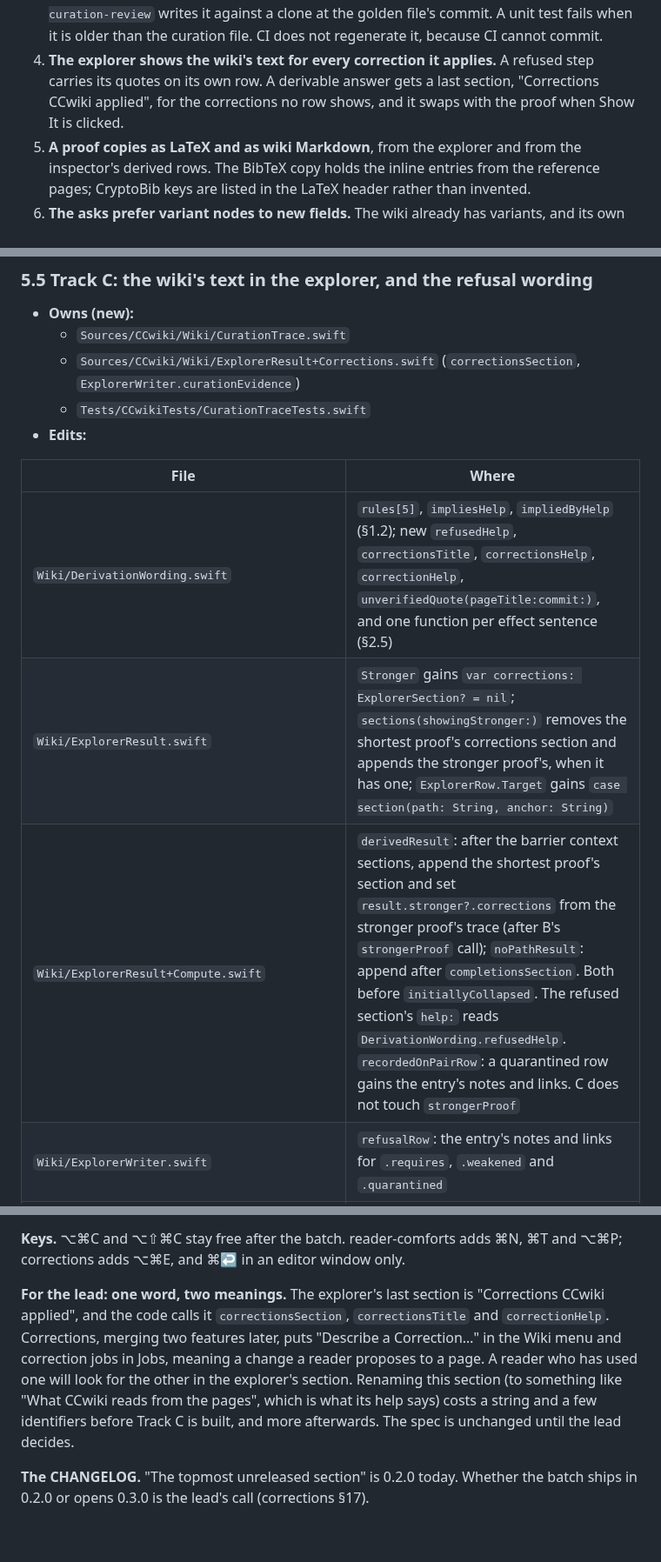
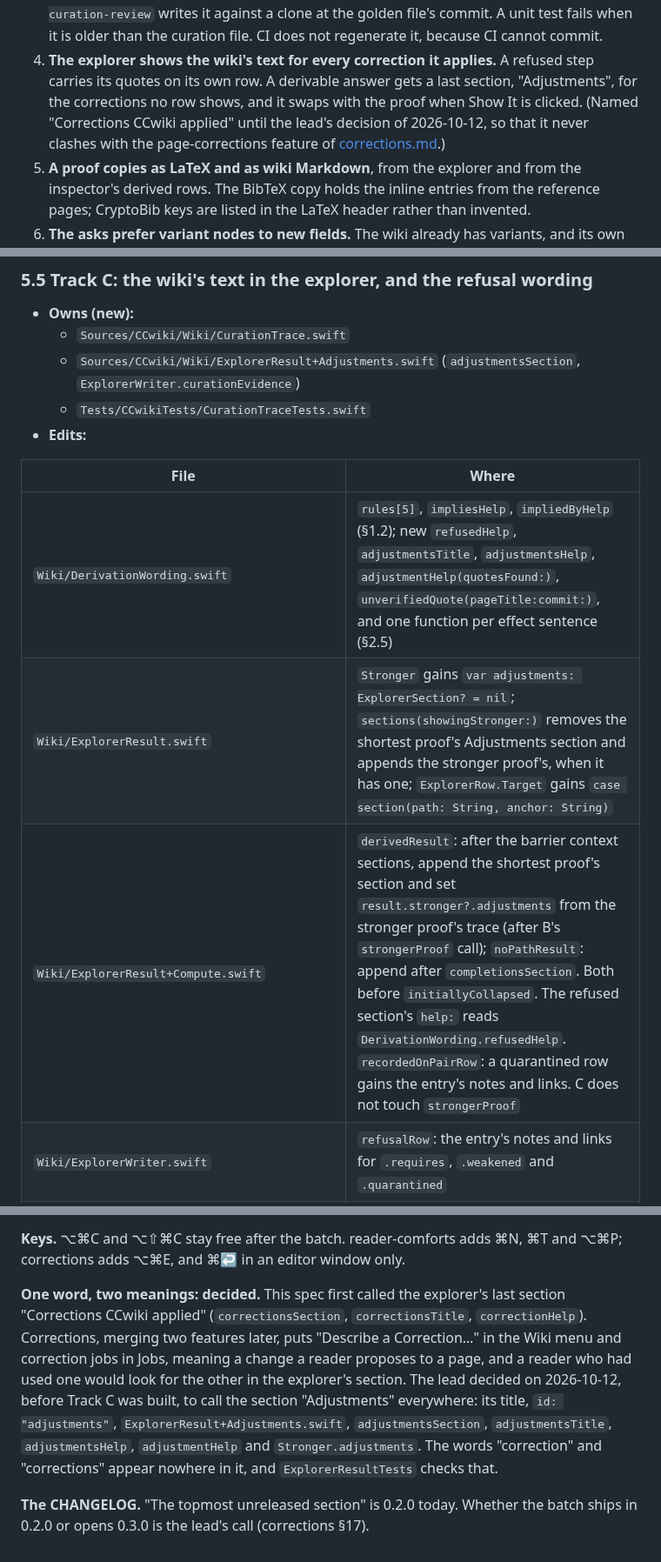
Before and after one commit to axhoover/ccwiki, a Markdown page: plans/relations-followups.md, 3 parts joined by grey strips. Shown at 87% size. Drawn GitHub-style.

```diff
--- a/plans/relations-followups.md
+++ b/plans/relations-followups.md
@@ -51,8 +51,10 @@ Four parts, each a section:
    commit.
 4. **The explorer shows the wiki's text for every correction it applies.**
    A refused step carries its quotes on its own row. A derivable answer gets
-   a last section, "Corrections CCwiki applied", for the corrections no row
-   shows, and it swaps with the proof when Show It is clicked.
+   a last section, "Adjustments", for the corrections no row shows, and it
+   swaps with the proof when Show It is clicked. (Named "Corrections CCwiki
+   applied" until the lead's decision of 2026-10-12, so that it never clashes
+   with the page-corrections feature of [corrections.md](corrections.md).)
 5. **A proof copies as LaTeX and as wiki Markdown**, from the explorer and
    from the inspector's derived rows. The BibTeX copy holds the inline
    entries from the reference pages; CryptoBib keys are listed in the LaTeX
@@ -1464,16 +1467,16 @@ behaviour.
 
 - **Owns (new):**
   - `Sources/CCwiki/Wiki/CurationTrace.swift`
-  - `Sources/CCwiki/Wiki/ExplorerResult+Corrections.swift`
-    (`correctionsSection`, `ExplorerWriter.curationEvidence`)
+  - `Sources/CCwiki/Wiki/ExplorerResult+Adjustments.swift`
+    (`adjustmentsSection`, `ExplorerWriter.curationEvidence`)
   - `Tests/CCwikiTests/CurationTraceTests.swift`
 - **Edits:**
 
 | File | Where |
 |---|---|
-| `Wiki/DerivationWording.swift` | `rules[5]`, `impliesHelp`, `impliedByHelp` (§1.2); new `refusedHelp`, `correctionsTitle`, `correctionsHelp`, `correctionHelp`, `unverifiedQuote(pageTitle:commit:)`, and one function per effect sentence (§2.5) |
-| `Wiki/ExplorerResult.swift` | `Stronger` gains `var corrections: ExplorerSection? = nil`; `sections(showingStronger:)` removes the shortest proof's corrections section and appends the stronger proof's, when it has one; `ExplorerRow.Target` gains `case section(path: String, anchor: String)` |
-| `Wiki/ExplorerResult+Compute.swift` | `derivedResult`: after the barrier context sections, append the shortest proof's section and set `result.stronger?.corrections` from the stronger proof's trace (after B's `strongerProof` call); `noPathResult`: append after `completionsSection`. Both before `initiallyCollapsed`. The refused section's `help:` reads `DerivationWording.refusedHelp`. `recordedOnPairRow`: a quarantined row gains the entry's notes and links. C does not touch `strongerProof` |
+| `Wiki/DerivationWording.swift` | `rules[5]`, `impliesHelp`, `impliedByHelp` (§1.2); new `refusedHelp`, `adjustmentsTitle`, `adjustmentsHelp`, `adjustmentHelp(quotesFound:)`, `unverifiedQuote(pageTitle:commit:)`, and one function per effect sentence (§2.5) |
+| `Wiki/ExplorerResult.swift` | `Stronger` gains `var adjustments: ExplorerSection? = nil`; `sections(showingStronger:)` removes the shortest proof's Adjustments section and appends the stronger proof's, when it has one; `ExplorerRow.Target` gains `case section(path: String, anchor: String)` |
+| `Wiki/ExplorerResult+Compute.swift` | `derivedResult`: after the barrier context sections, append the shortest proof's section and set `result.stronger?.adjustments` from the stronger proof's trace (after B's `strongerProof` call); `noPathResult`: append after `completionsSection`. Both before `initiallyCollapsed`. The refused section's `help:` reads `DerivationWording.refusedHelp`. `recordedOnPairRow`: a quarantined row gains the entry's notes and links. C does not touch `strongerProof` |
 | `Wiki/ExplorerWriter.swift` | `refusalRow`: the entry's notes and links for `.requires`, `.weakened` and `.quarantined` |
 | `Wiki/RelationLabels.swift` | `RelationText.symbols` gains `\ZZ` → `ℤ` |
 | `UI/RelationsExplorerView.swift` | `follow`: `.section(path, anchor)` calls `model.openPage(path, anchor: anchor)` inside `showInReader` |
@@ -1980,15 +1984,18 @@ Nothing here changes for the later two. This is what they do with it:
 **Keys.** ⌥⌘C and ⌥⇧⌘C stay free after the batch. reader-comforts adds ⌘N,
 ⌘T and ⌥⌘P; corrections adds ⌥⌘E, and ⌘↩ in an editor window only.
 
-**For the lead: one word, two meanings.** The explorer's last section is
-"Corrections CCwiki applied", and the code calls it `correctionsSection`,
-`correctionsTitle` and `correctionHelp`. Corrections, merging two features
+**One word, two meanings: decided.** This spec first called the explorer's
+last section "Corrections CCwiki applied" (`correctionsSection`,
+`correctionsTitle`, `correctionHelp`). Corrections, merging two features
 later, puts "Describe a Correction…" in the Wiki menu and correction jobs in
-Jobs, meaning a change a reader proposes to a page. A reader who has used
-one will look for the other in the explorer's section. Renaming this
-section (to something like "What CCwiki reads from the pages", which is what
-its help says) costs a string and a few identifiers before Track C is
-built, and more afterwards. The spec is unchanged until the lead decides.
+Jobs, meaning a change a reader proposes to a page, and a reader who had
+used one would look for the other in the explorer's section. The lead
+decided on 2026-10-12, before Track C was built, to call the section
+"Adjustments" everywhere: its title, `id: "adjustments"`,
+`ExplorerResult+Adjustments.swift`, `adjustmentsSection`,
+`adjustmentsTitle`, `adjustmentsHelp`, `adjustmentHelp` and
+`Stronger.adjustments`. The words "correction" and "corrections" appear
+nowhere in it, and `ExplorerResultTests` checks that.
 
 **The CHANGELOG.** "The topmost unreleased section" is 0.2.0 today. Whether
 the batch ships in 0.2.0 or opens 0.3.0 is the lead's call (corrections §17).
```
Also changed, not shown: other parts of plans/relations-followups.md (+14 -12 lines).
